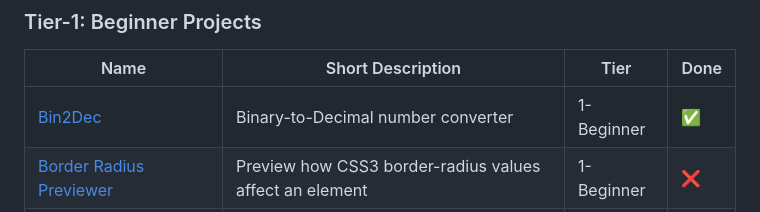
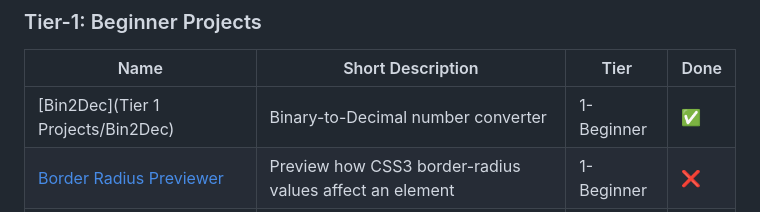
Before and after one commit to TomazMPP/app-ideas, a Markdown page: README.md, the part around the change. GitHub-like rendering.

```diff
--- a/README.md
+++ b/README.md
@@ -13,7 +13,7 @@ You can check the original repository <a href="https://github.com/florinpop17/ap
 
 | Name                                                                              | Short Description                                          | Tier       | Done       |
 | --------------------------------------------------------------------------------- | ---------------------------------------------------------- | ---------- | ---------- |
-| [Bin2Dec](/)                                   | Binary-to-Decimal number converter                         | 1-Beginner |✅|
+| [Bin2Dec](Tier 1 Projects/Bin2Dec)                                   | Binary-to-Decimal number converter                         | 1-Beginner |✅|
 | [Border Radius Previewer](./Projects/1-Beginner/Border-Radius-Previewer.md)       | Preview how CSS3 border-radius values affect an element    | 1-Beginner |❌|
 | [Calculator](./Projects/1-Beginner/Calculator-App.md)                             | Calculator                                                 | 1-Beginner |❌|
 | [Christmas Lights](./Projects/1-Beginner/Christmas-Lights-App.md)                 | Simulate a string of Christmas lights                      | 1-Beginner |❌|
```
